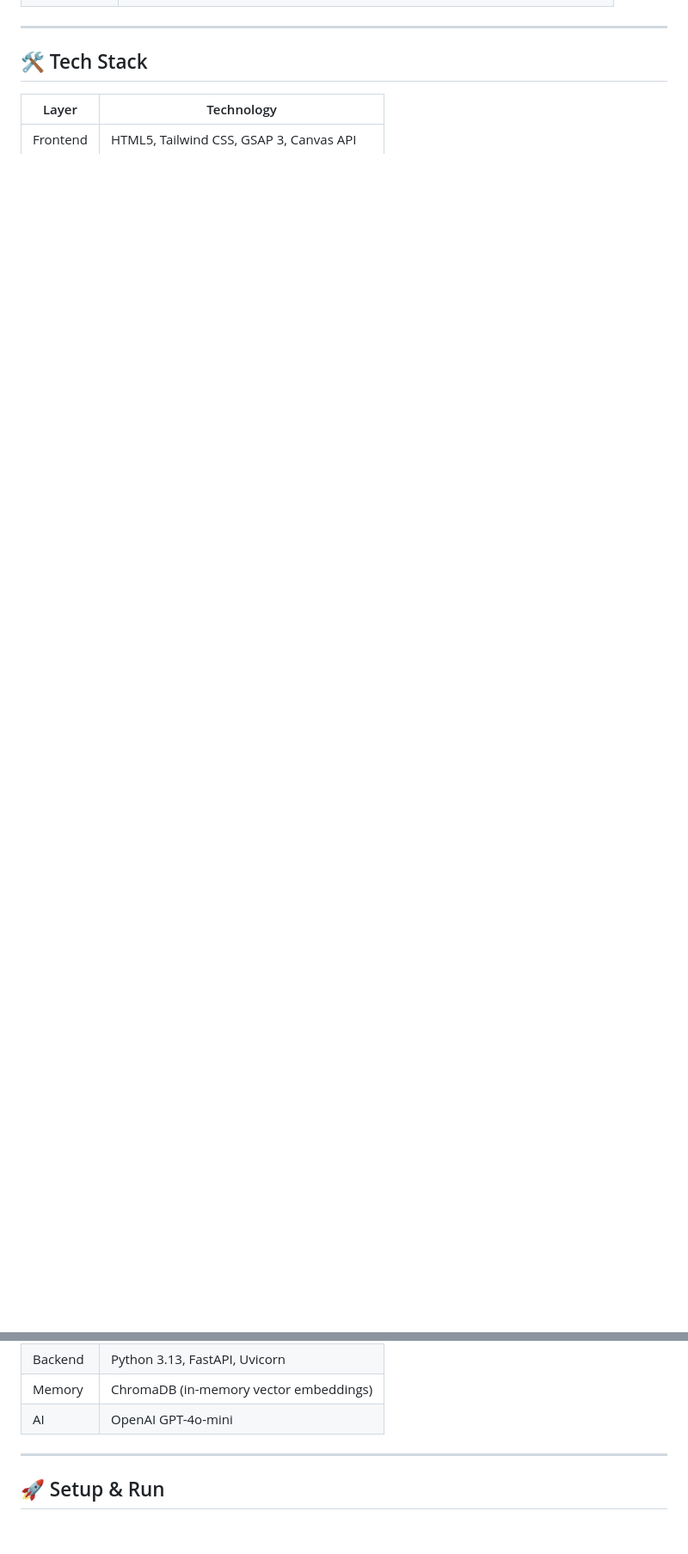
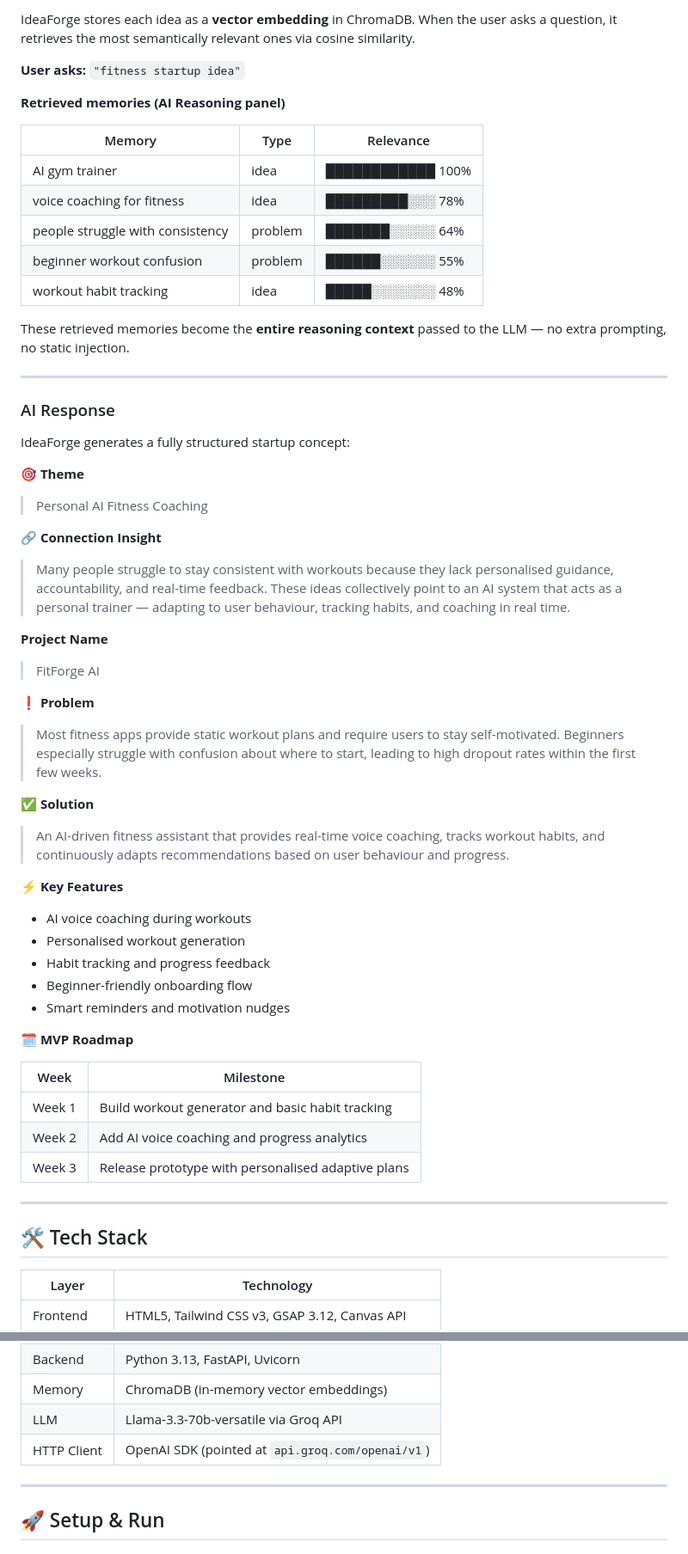
Before and after one commit to Speedyzyzz/agentathonx-, a Markdown page: ideaforge/README.md, 2 parts joined by grey strips. Shown at 86% size. GitHub-like rendering; blank space fills up the shorter version.

```diff
--- a/ideaforge/README.md
+++ b/ideaforge/README.md
@@ -45,3 +84,54 @@ An AI-powered **Second Brain** that stores your ideas, discovers hidden semantic
+IdeaForge stores each idea as a **vector embedding** in ChromaDB. When the user asks a question, it retrieves the most semantically relevant ones via cosine similarity.
+
+**User asks:** `"fitness startup idea"`
+
+**Retrieved memories (AI Reasoning panel)**
+
+| Memory | Type | Relevance |
+|--------|------|-----------|
+| AI gym trainer | idea | ████████████ 100% |
+| voice coaching for fitness | idea | █████████░░░ 78% |
+| people struggle with consistency | problem | ███████░░░░░ 64% |
+| beginner workout confusion | problem | ██████░░░░░░ 55% |
+| workout habit tracking | idea | █████░░░░░░░ 48% |
+
+These retrieved memories become the **entire reasoning context** passed to the LLM — no extra prompting, no static injection.
+
+---
+
+### AI Response
+
+IdeaForge generates a fully structured startup concept:
+
+**🎯 Theme**
+> Personal AI Fitness Coaching
+
+**🔗 Connection Insight**
+> Many people struggle to stay consistent with workouts because they lack personalised guidance, accountability, and real-time feedback. These ideas collectively point to an AI system that acts as a personal trainer — adapting to user behaviour, tracking habits, and coaching in real time.
+
+**Project Name**
+> FitForge AI
+
+**❗ Problem**
+> Most fitness apps provide static workout plans and require users to stay self-motivated. Beginners especially struggle with confusion about where to start, leading to high dropout rates within the first few weeks.
+
+**✅ Solution**
+> An AI-driven fitness assistant that provides real-time voice coaching, tracks workout habits, and continuously adapts recommendations based on user behaviour and progress.
+
+**⚡ Key Features**
+- AI voice coaching during workouts
+- Personalised workout generation
+- Habit tracking and progress feedback
+- Beginner-friendly onboarding flow
+- Smart reminders and motivation nudges
+
+**🗓️ MVP Roadmap**
+
+| Week | Milestone |
+|------|-----------|
+| Week 1 | Build workout generator and basic habit tracking |
+| Week 2 | Add AI voice coaching and progress analytics |
+| Week 3 | Release prototype with personalised adaptive plans |
 
 ---
 
@@ -49,10 +139,11 @@ An AI-powered **Second Brain** that stores your ideas, discovers hidden semantic
 
 | Layer | Technology |
 |-------|------------|
-| Frontend | HTML5, Tailwind CSS, GSAP 3, Canvas API |
+| Frontend | HTML5, Tailwind CSS v3, GSAP 3.12, Canvas API |
 | Backend | Python 3.13, FastAPI, Uvicorn |
 | Memory | ChromaDB (in-memory vector embeddings) |
-| AI | OpenAI GPT-4o-mini |
+| LLM | Llama-3.3-70b-versatile via Groq API |
+| HTTP Client | OpenAI SDK (pointed at `api.groq.com/openai/v1`) |
 
 ---
 
```
Also changed, not shown: other parts of ideaforge/README.md (+118 -67 lines).
